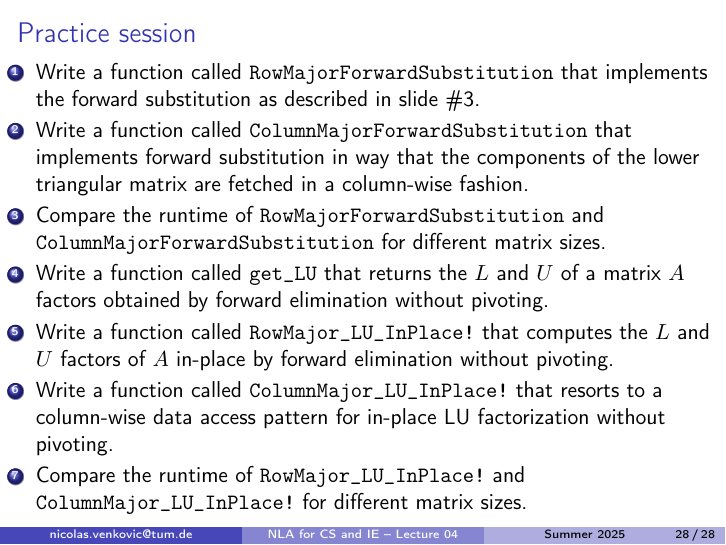
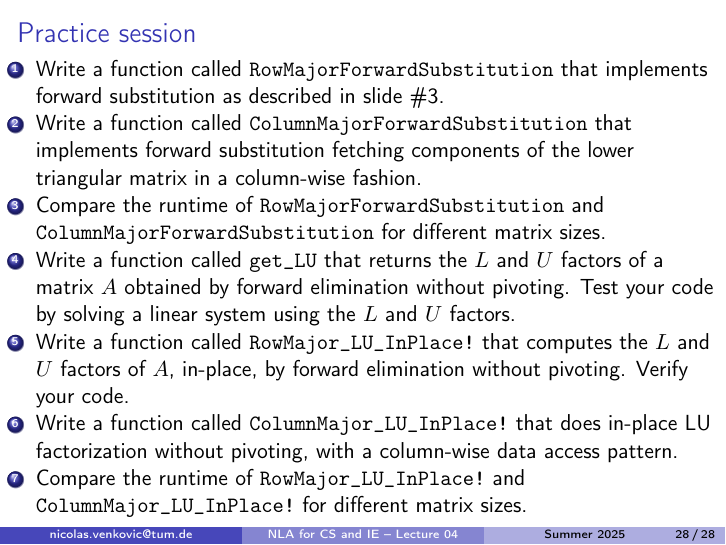
Before and after one commit to venkovic/venkovic.github.io, LaTeX slides (NLA-for-CS-and-IE/TUM_NLA-for-CS-and-IE_Lecture04.tex): page 37 of 37. The pictures show the PDF file NLA-for-CS-and-IE/TUM_NLA-for-CS-and-IE_Lecture04.pdf that the author committed with the source.

Commit message:
edited practice session slide of Lecture 04.

```diff
--- a/NLA-for-CS-and-IE/TUM_NLA-for-CS-and-IE_Lecture04.tex
+++ b/NLA-for-CS-and-IE/TUM_NLA-for-CS-and-IE_Lecture04.tex
@@ -862,12 +862,13 @@ with eigenpairs $\left(4,[1\;1]^T\right)$ and $\left(2, [-1\;1]^T\right)$:
 % Slide 28
 \begin{frame}[fragile]{Practice session}
 \begin{enumerate}
-\item Write a function called \mintinline{julia}{RowMajorForwardSubstitution} that implements the forward substitution as described in slide \#3.
-\item Write a function called \mintinline{julia}{ColumnMajorForwardSubstitution} that implements forward substitution in way that the components of the lower triangular matrix are fetched in a column-wise fashion.
+\item Write a function called \mintinline{julia}{RowMajorForwardSubstitution} that implements forward substitution as described in slide \#3.
+\item Write a function called \mintinline{julia}{ColumnMajorForwardSubstitution} that implements forward substitution fetching components of the lower triangular matrix in a column-wise fashion.
 \item Compare the runtime of \mintinline{julia}{RowMajorForwardSubstitution} and \mintinline{julia}{ColumnMajorForwardSubstitution} for different matrix sizes.
-\item Write a function called \mintinline{julia}{get_LU} that returns the $L$ and $U$ of a matrix $A$ factors obtained by forward elimination without pivoting.
-\item Write a function called \mintinline{julia}{RowMajor_LU_InPlace!} that computes the $L$ and $U$ factors of $A$ in-place by forward elimination without pivoting.
-\item Write a function called \mintinline{julia}{ColumnMajor_LU_InPlace!} that resorts to a column-wise data access pattern for in-place LU factorization without pivoting.
+\item Write a function called \mintinline{julia}{get_LU} that returns the $L$ and $U$ factors of a matrix $A$ obtained by forward elimination without pivoting. Test your code by solving a linear system using the $L$ and $U$ factors.
+\item Write a function called \mintinline{julia}{RowMajor_LU_InPlace!} that computes the $L$ and $U$ factors of $A$, in-place, by forward elimination without pivoting.
+Verify your code.
+\item Write a function called \mintinline{julia}{ColumnMajor_LU_InPlace!} that does in-place LU factorization without pivoting, with a column-wise data access pattern.
 \item Compare the runtime of \mintinline{julia}{RowMajor_LU_InPlace!} and \mintinline{julia}{ColumnMajor_LU_InPlace!} for different matrix sizes.
 \end{enumerate}
 \end{frame}
```
Also changed, not shown: NLA-for-CS-and-IE/TUM_NLA-for-CS-and-IE_Lecture04.pdf.
